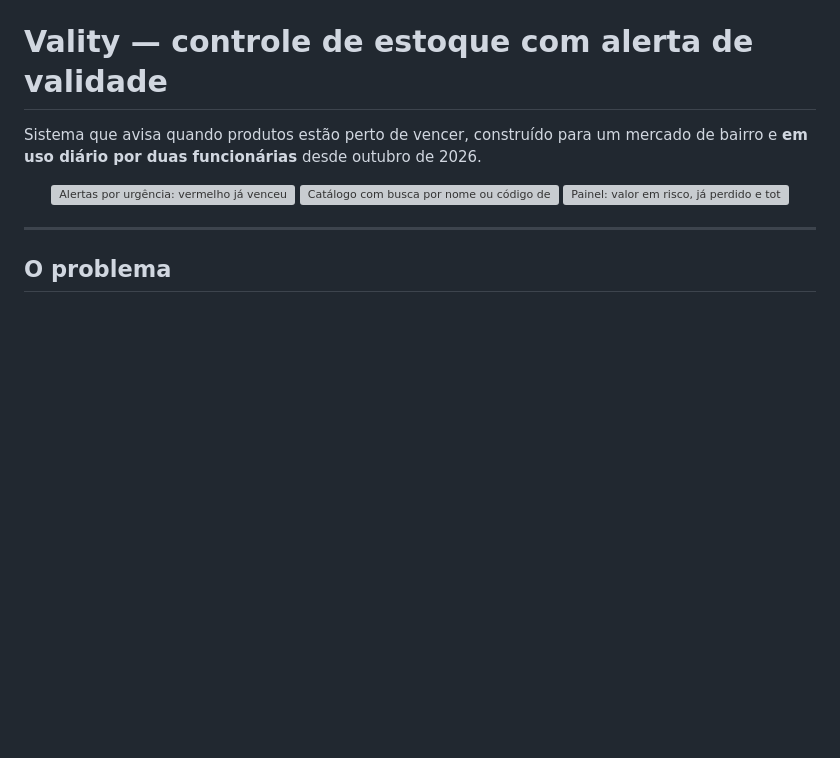
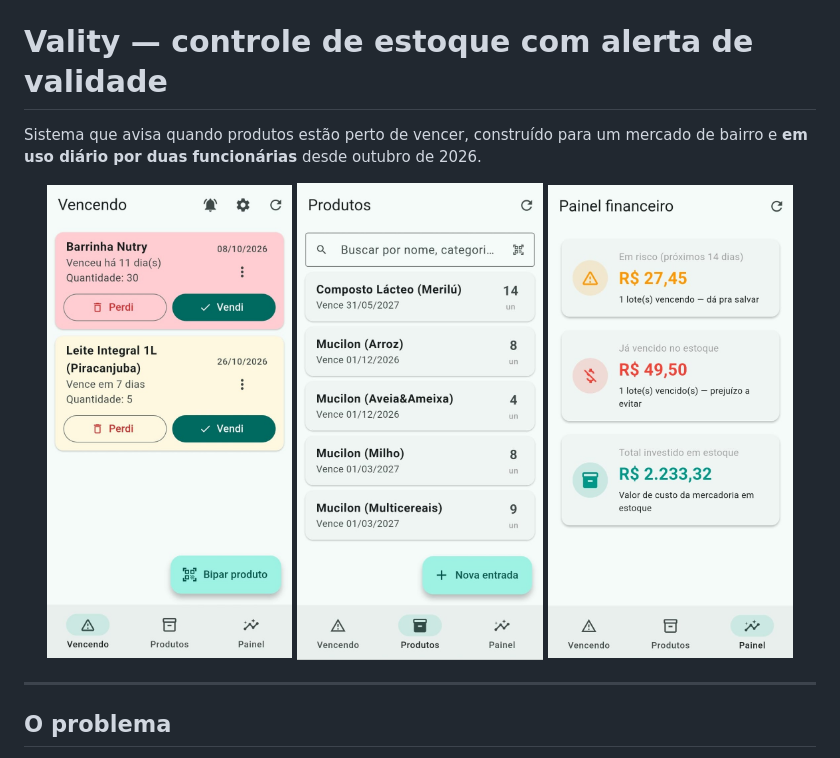
Before and after one commit to KauaMotaa/vality, a Markdown page: README.md, the part around the change. Drawn GitHub-style; blank space fills up the shorter version; grey boxes are pictures that could not be loaded.

Commit message:
Corrige extensao das imagens no README

```diff
--- a/README.md
+++ b/README.md
@@ -4,9 +4,9 @@ Sistema que avisa quando produtos estão perto de vencer, construído para um
 mercado de bairro e **em uso diário por duas funcionárias** desde outubro de 2026.
 
 <p align="center">
-  <img src="docs/img/tela-vencendo.jpg" width="31%" alt="Alertas por urgência: vermelho já venceu, amarelo está perto">
-  <img src="docs/img/tela-produtos.jpg" width="31%" alt="Catálogo com busca por nome ou código de barras">
-  <img src="docs/img/painel-financeiro.jpg" width="31%" alt="Painel: valor em risco, já perdido e total investido">
+  <img src="docs/img/tela-vencendo.jpeg" width="31%" alt="Alertas por urgência: vermelho já venceu, amarelo está perto">
+  <img src="docs/img/tela-produtos.jpeg" width="31%" alt="Catálogo com busca por nome ou código de barras">
+  <img src="docs/img/painel-financeiro.jpeg" width="31%" alt="Painel: valor em risco, já perdido e total investido">
 </p>
 
 ---
```
